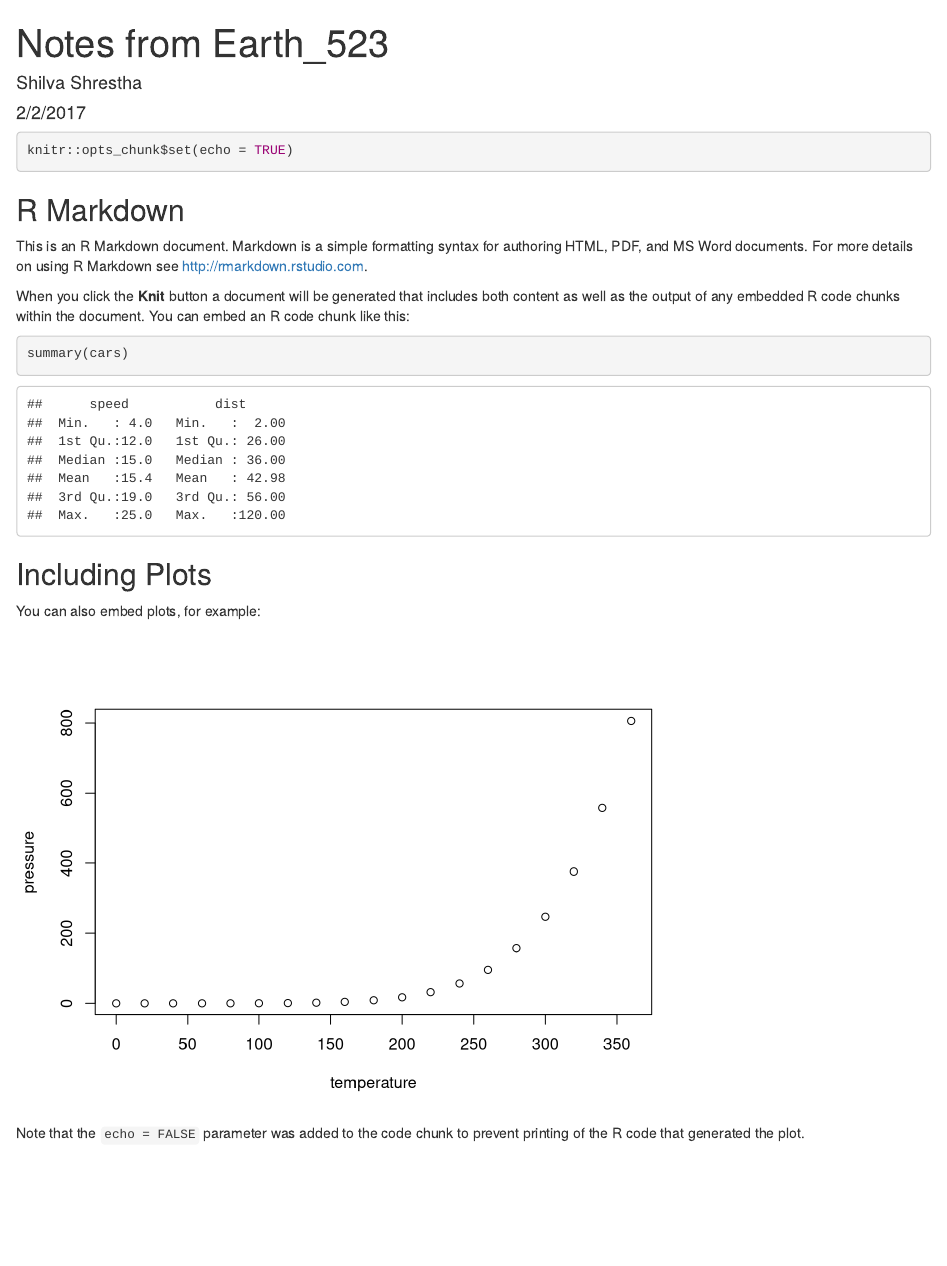
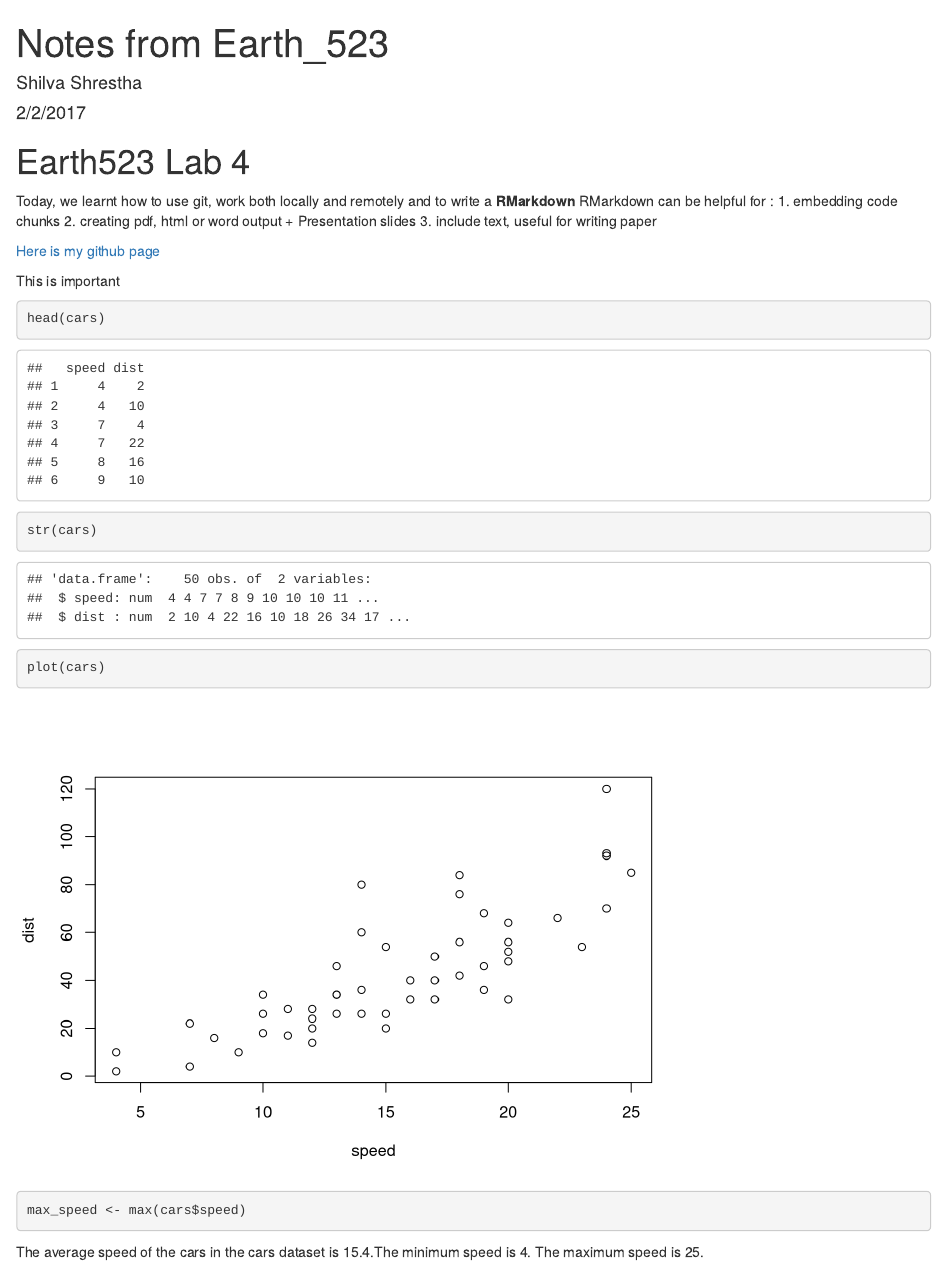
Before and after one commit to ShilvaShrestha/earth_523, an R Markdown document (analysis.rmd): the page in a window 1100 px wide, from its top. Rendered offline with R 4.5, knitr and Pandoc, with nearby package versions.

Commit message:
Added max, min and mean

````diff
--- a/analysis.rmd
+++ b/analysis.rmd
@@ -5,26 +5,25 @@ date: "2/2/2017"
 output: html_document
 ---
 
-```{r setup, include=TRUE}
-knitr::opts_chunk$set(echo = TRUE)
+# Earth523 Lab 4
+
+Today, we learnt how to use git, work both locally and remotely and to write a **RMarkdown**
+RMarkdown can be helpful for :
+1. embedding code chunks
+2. creating pdf, html or word output
+  + Presentation slides
+3. include text, useful for writing paper
+
+[Here is my github page](https://github.com/ShilvaShrestha/earth_523)
+
+This is important
+
+```{r car_analysis}
+head(cars)
+str(cars)
+
+plot(cars)
+max_speed <- max(cars$speed)
+
 ```
-
-## R Markdown
-
-This is an R Markdown document. Markdown is a simple formatting syntax for authoring HTML, PDF, and MS Word documents. For more details on using R Markdown see <http://rmarkdown.rstudio.com>.
-
-When you click the **Knit** button a document will be generated that includes both content as well as the output of any embedded R code chunks within the document. You can embed an R code chunk like this:
-
-```{r cars}
-summary(cars)
-```
-
-## Including Plots
-
-You can also embed plots, for example:
-
-```{r pressure, echo=FALSE}
-plot(pressure)
-```
-
-Note that the `echo = FALSE` parameter was added to the code chunk to prevent printing of the R code that generated the plot.
+The average speed of the cars in the cars dataset is `r mean(cars$speed)`.The minimum speed is `r min(cars$speed)`. The maximum speed is `r max_speed`.
````
Also changed, not shown: analysis.html.
